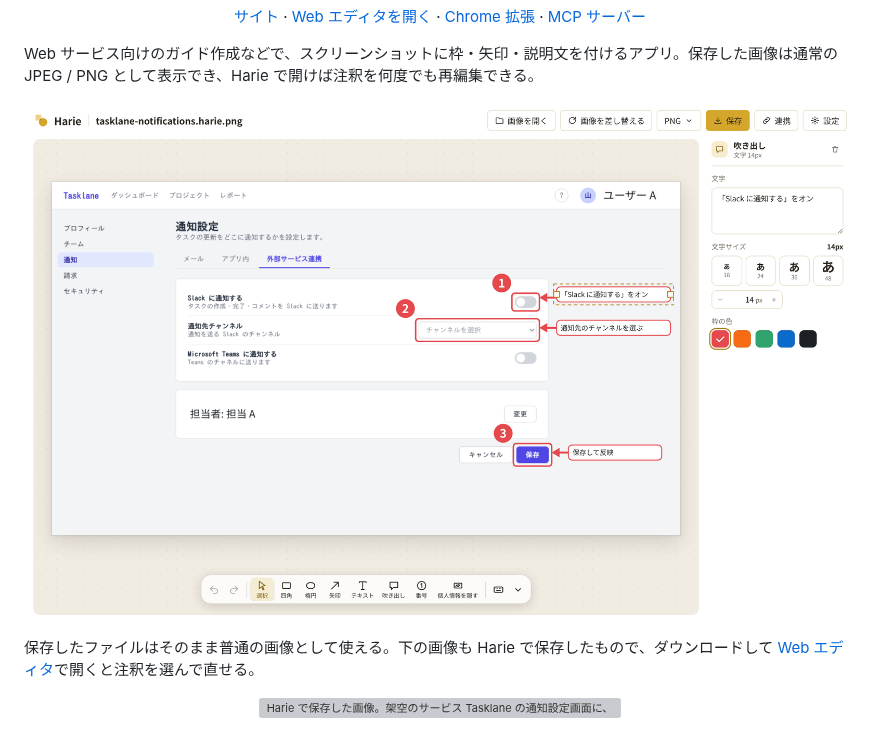
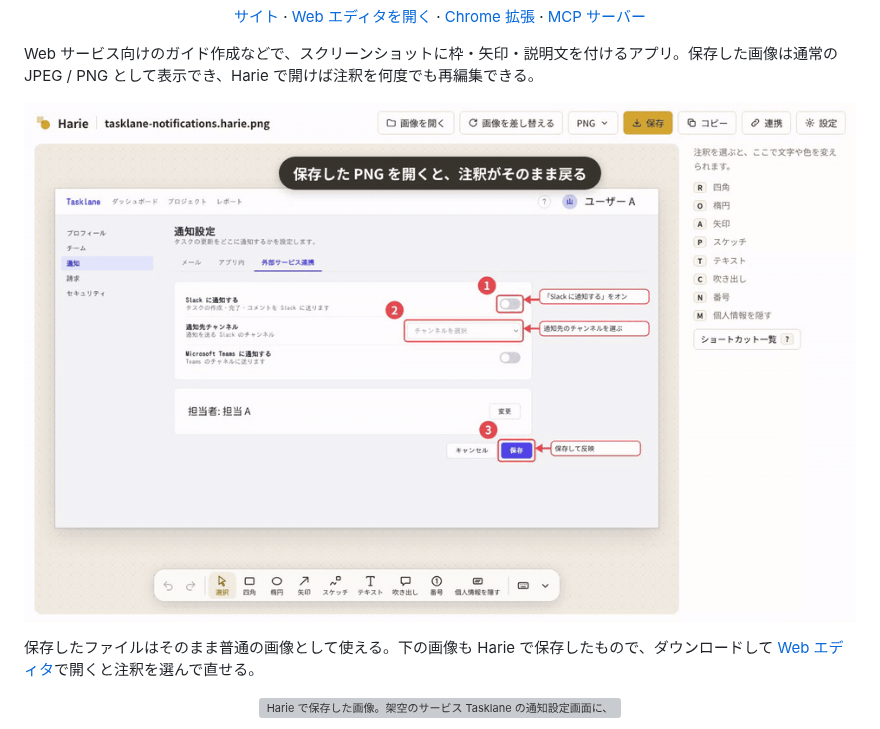
Before and after one commit to hosshan/harie, a Markdown page: README.md, the part around the change. GitHub-like rendering; pictures changed too: docs/images/demo.gif (added), docs/images/editor.png (deleted); grey boxes are pictures that could not be loaded.

```diff
--- a/README.md
+++ b/README.md
@@ -17,7 +17,7 @@
 
 Web サービス向けのガイド作成などで、スクリーンショットに枠・矢印・説明文を付けるアプリ。保存した画像は通常の JPEG / PNG として表示でき、Harie で開けば注釈を何度でも再編集できる。
 
-![Harie の Web エディタ。設定画面のスクリーンショットに番号・枠・吹き出しを付け、吹き出しを選んで文字を直しているところ](docs/images/editor.png)
+![Harie のデモ。保存した PNG を Web エディタで開くと注釈が戻り、吹き出しの文字だけ直して保存し直している](docs/images/demo.gif)
 
 保存したファイルはそのまま普通の画像として使える。下の画像も Harie で保存したもので、ダウンロードして [Web エディタ](https://harie.studio/app/)で開くと注釈を選んで直せる。
 
```
Also changed, not shown: README.en.md (+1 -1 lines), docs/05-development/development-rules.md (+4 -2 lines), docs/images/editor.en.png (deleted), 6 other files.
